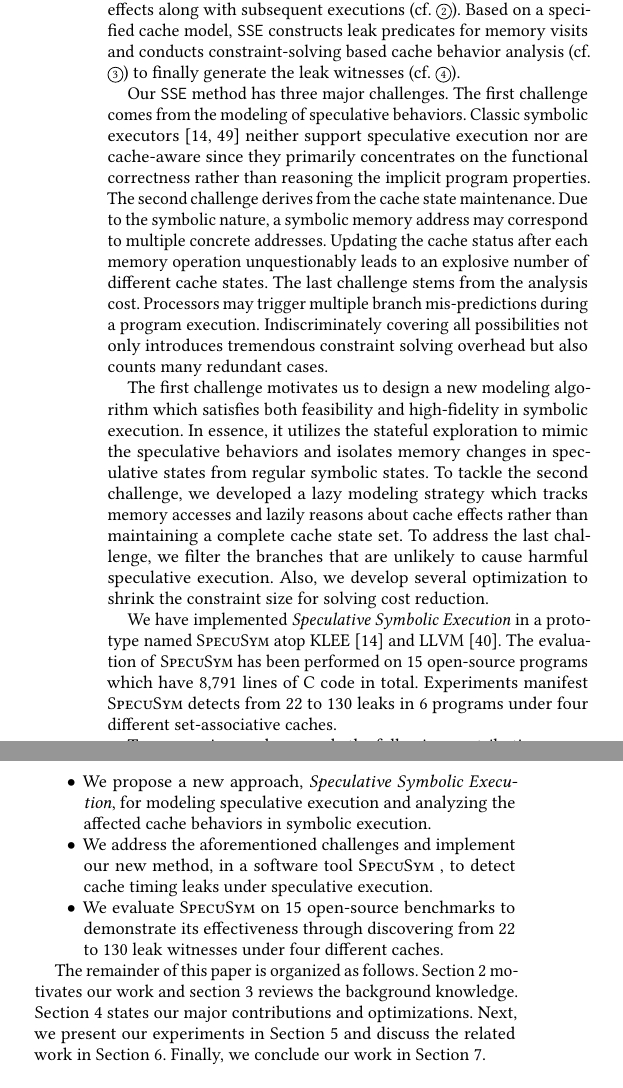
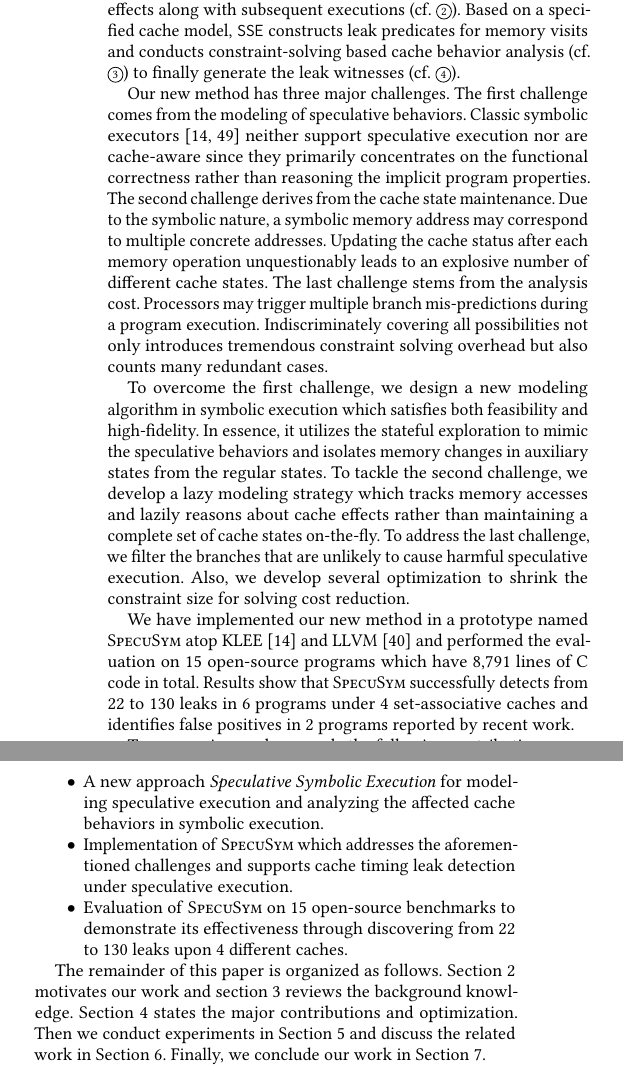
Before and after one commit to DanielGuoVT/specusym, a LaTeX paper (tapsseICSE.tex): two parts of the columns of page 2 of 13, joined at a grey line, cut so that both start at the same text. Compiled offline with pdfLaTeX.

Commit message:
Updates from Overleaf

```diff
--- a/tapsseICSE.tex
+++ b/tapsseICSE.tex
@@ -460,8 +459,8 @@ execution flow.
 
 
 % Sixth, point out the challenges
-Our \texttt{SSE} method has three major challenges. The first challenge comes
-from the modeling of speculative behaviors. Classic symbolic executors
+Our new method has three major challenges. The first challenge comes from the
+modeling of speculative behaviors. Classic symbolic executors
 \cite{CadarDE08,PasareanuR10}
 neither support speculative execution nor are cache-aware since they primarily
 concentrates on the functional correctness rather than reasoning the implicit
@@ -478,19 +477,18 @@ possibilities not only introduces tremendous constraint solving overhead but als
 counts many redundant cases.
 
 
-The first challenge motivates us to design a new modeling algorithm which
-satisfies both feasibility and high-fidelity in symbolic execution. In
-essence, it utilizes the stateful exploration to mimic the speculative
-behaviors and isolates memory changes in speculative states from regular
-symbolic states.
-%
-To tackle the second challenge, we developed a lazy modeling strategy which
-tracks memory accesses and lazily reasons about cache effects rather than
-maintaining a complete cache state set.
-%
-To address the last challenge, we filter the branches that are unlikely to
-cause harmful speculative execution. Also, we develop several optimization
-to shrink the constraint size for solving cost reduction.
+To overcome the first challenge, we design a new modeling algorithm in symbolic
+execution which satisfies both feasibility and high-fidelity. In essence, it
+utilizes the stateful exploration to mimic the speculative behaviors and isolates
+memory changes in auxiliary states from the regular states.
+%
+To tackle the second challenge, we develop a lazy modeling strategy which tracks
+memory accesses and lazily reasons about cache effects rather than maintaining a
+complete set of cache states on-the-fly.
+%
+To address the last challenge, we filter the branches that are unlikely to cause
+harmful speculative execution. Also, we develop several optimization to shrink
+the constraint size for solving cost reduction.
 
 
 
@@ -510,34 +508,33 @@ execution detectable now.
 }
 
 
-
-We have implemented \textit{Speculative Symbolic Execution} in a prototype
-named \SpecuSym atop KLEE~\cite{CadarDE08} and LLVM~\cite{LattnerA04}. The
-evaluation of \SpecuSym has been performed on 15 open-source programs which
-have 8,791 lines of C code in total. Experiments manifest \SpecuSym detects
-from 22 to 130 leaks in 6 programs under four different set-associative caches.
+We have implemented our new method in a prototype named \SpecuSym atop KLEE
+\cite{CadarDE08} and LLVM~\cite{LattnerA04} and performed the evaluation on
+15 open-source programs which have 8,791 lines of C code in total. Results
+show that \SpecuSym successfully detects from 22 to 130 leaks in 6 programs
+under 4 set-associative caches and identifies false positives in 2 programs
+reported by recent work.
+
 
 To summarize, we have made the following contributions:
 \begin{compactitem}
   \item
-    We propose a new approach, \emph{Speculative Symbolic Execution}, for
-    modeling speculative execution and analyzing the affected cache behaviors
-    in symbolic execution.
+    A new approach \emph{Speculative Symbolic Execution} for modeling speculative
+		execution and analyzing the affected cache behaviors in symbolic execution.
   \item
-    We address the aforementioned challenges and implement our new method,
-    in a software tool \SpecuSym, to detect cache timing leaks under
-    speculative execution.
+		Implementation of \SpecuSym which addresses the aforementioned challenges
+		and supports cache timing leak detection under speculative execution.
   \item
-    We evaluate \SpecuSym on 15 open-source benchmarks to demonstrate its
-    effectiveness through discovering from 22 to 130 leak witnesses under four
-    different caches.
+    Evaluation of \SpecuSym on 15 open-source benchmarks to demonstrate its
+    effectiveness through discovering from 22 to 130 leaks upon 4 different
+		caches.
 \end{compactitem}
 
 
 The remainder of this paper is organized as follows. Section~\ref{sec:mtv}
 motivates our work and section~\ref{sec:prelim} reviews the background
-knowledge. Section~\ref{sec:specuSE} states our major contributions and
-optimizations. Next, we present our experiments in Section~\ref{sec:evaluation}
+knowledge. Section~\ref{sec:specuSE} states the major contributions and
+optimization. Then we conduct experiments in Section~\ref{sec:evaluation}
 and discuss the related work in Section~\ref{sec:related}. Finally, we
 conclude our work in Section~\ref{sec:conclusion}.
 
```
Also changed, not shown: tapsseICSE.tex (3 more changed lines).
